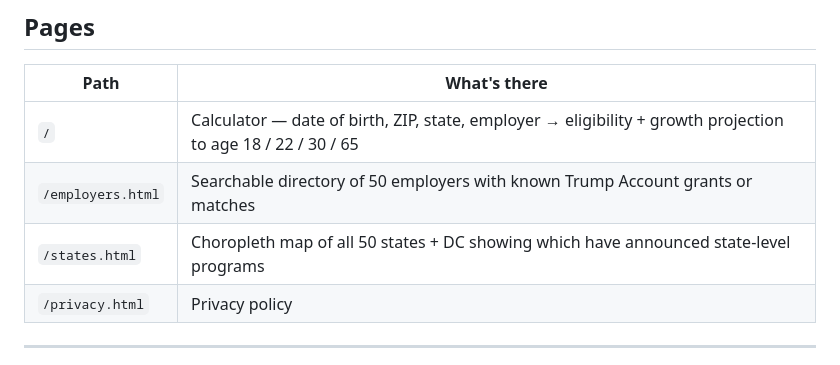
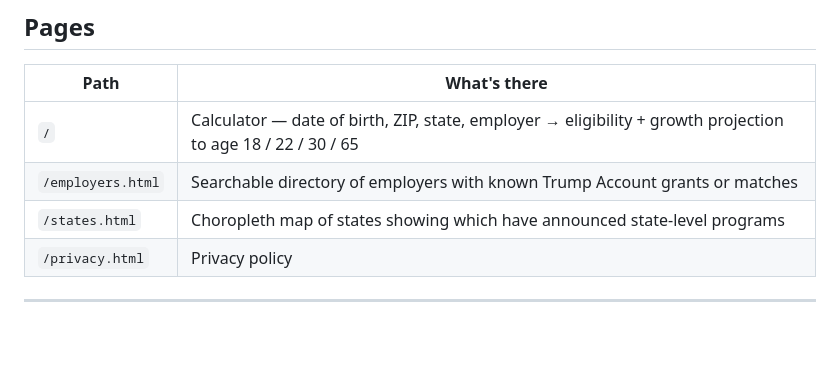
Before and after one commit to wayne-simonetti/trump_account_benefits_calculator, a Markdown page: README.md, the part around the change. Rendered like a GitHub page; blank space fills up the shorter version.

Commit message:
Drop hardcoded employer/state counts from README
Avoids stale "50 employers" / "all 50 states" as data changes.

Co-Authored-By: Claude Opus 4.7 <noreply@anthropic.com>

```diff
--- a/README.md
+++ b/README.md
@@ -11,8 +11,8 @@ A web tool for the **Trump Account** child savings program established by the On
 | Path | What's there |
 |------|--------------|
 | `/` | Calculator — date of birth, ZIP, state, employer → eligibility + growth projection to age 18 / 22 / 30 / 65 |
-| `/employers.html` | Searchable directory of 50 employers with known Trump Account grants or matches |
-| `/states.html` | Choropleth map of all 50 states + DC showing which have announced state-level programs |
+| `/employers.html` | Searchable directory of employers with known Trump Account grants or matches |
+| `/states.html` | Choropleth map of states showing which have announced state-level programs |
 | `/privacy.html` | Privacy policy |
 
 ---
```
